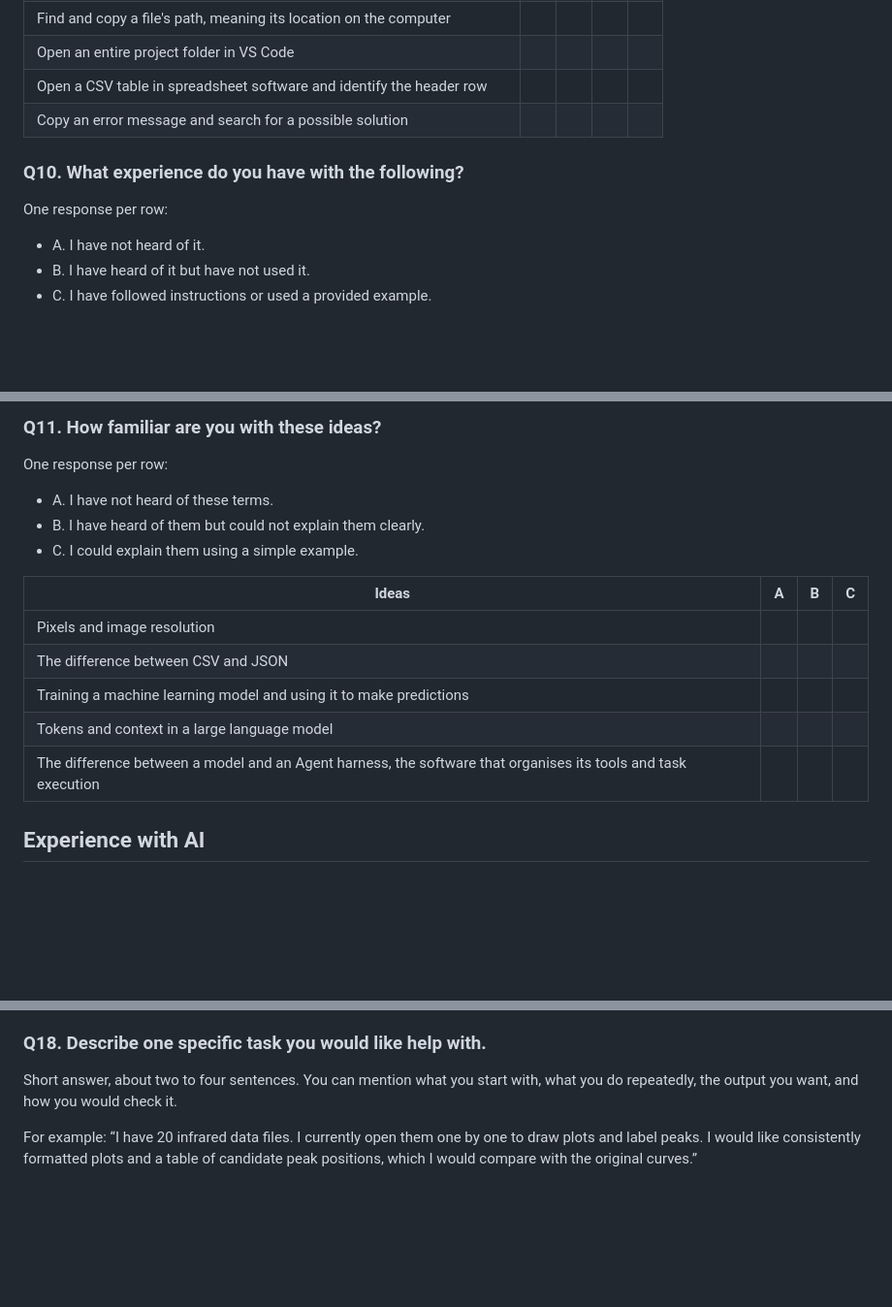
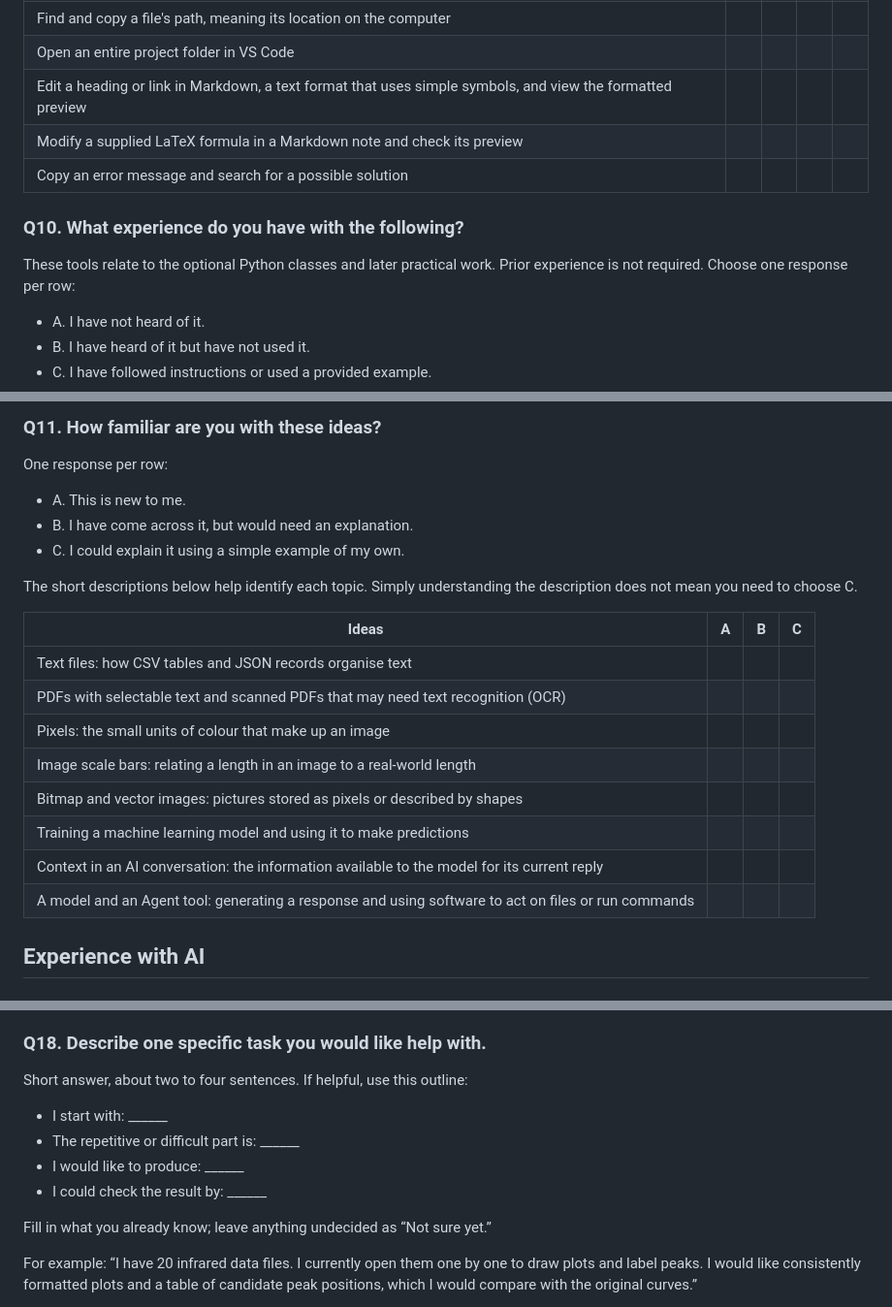
Before and after one commit to shadowater/ai-for-mat-science, a Markdown page: 课程调研/questionnaire.en.md, 3 parts joined by grey strips. Shown at 97% size. GitHub-like rendering; blank space fills up the shorter version.

Commit message:
Align survey with preparation class skills and research needs

```diff
--- a/课程调研/questionnaire.en.md
+++ b/课程调研/questionnaire.en.md
@@ -41,12 +41,13 @@ One response per row. Use the same four choices for every row:
 | Show the complete filename, including endings such as `.csv` and `.png` | | | | |
 | Find and copy a file's path, meaning its location on the computer | | | | |
 | Open an entire project folder in VS Code | | | | |
-| Open a CSV table in spreadsheet software and identify the header row | | | | |
+| Edit a heading or link in Markdown, a text format that uses simple symbols, and view the formatted preview | | | | |
+| Modify a supplied LaTeX formula in a Markdown note and check its preview | | | | |
 | Copy an error message and search for a possible solution | | | | |
 
 ### Q10. What experience do you have with the following?
 
-One response per row:
+These tools relate to the optional Python classes and later practical work. Prior experience is not required. Choose one response per row:
 
 - A. I have not heard of it.
 - B. I have heard of it but have not used it.
@@ -66,17 +67,22 @@ One response per row:
 
 One response per row:
 
-- A. I have not heard of these terms.
-- B. I have heard of them but could not explain them clearly.
-- C. I could explain them using a simple example.
+- A. This is new to me.
+- B. I have come across it, but would need an explanation.
+- C. I could explain it using a simple example of my own.
+
+The short descriptions below help identify each topic. Simply understanding the description does not mean you need to choose C.
 
 | Ideas | A | B | C |
 |---|---|---|---|
-| Pixels and image resolution | | | |
-| The difference between CSV and JSON | | | |
+| Text files: how CSV tables and JSON records organise text | | | |
+| PDFs with selectable text and scanned PDFs that may need text recognition (OCR) | | | |
+| Pixels: the small units of colour that make up an image | | | |
+| Image scale bars: relating a length in an image to a real-world length | | | |
+| Bitmap and vector images: pictures stored as pixels or described by shapes | | | |
 | Training a machine learning model and using it to make predictions | | | |
-| Tokens and context in a large language model | | | |
-| The difference between a model and an Agent harness, the software that organises its tools and task execution | | | |
+| Context in an AI conversation: the information available to the model for its current reply | | | |
+| A model and an Agent tool: generating a response and using software to act on files or run commands | | | |
 
 ## Experience with AI
 
@@ -175,7 +181,14 @@ Choose up to three options and rank your choices, with 1 as your highest priorit
 
 ### Q18. Describe one specific task you would like help with.
 
-Short answer, about two to four sentences. You can mention what you start with, what you do repeatedly, the output you want, and how you would check it.
+Short answer, about two to four sentences. If helpful, use this outline:
+
+- I start with: ______
+- The repetitive or difficult part is: ______
+- I would like to produce: ______
+- I could check the result by: ______
+
+Fill in what you already know; leave anything undecided as “Not sure yet.”
 
 For example: “I have 20 infrared data files. I currently open them one by one to draw plots and label peaks. I would like consistently formatted plots and a table of candidate peak positions, which I would compare with the original curves.”
 
```
Also changed, not shown: 课程调研/README.md (+17 -3 lines), 课程调研/questionnaire.zh.md (+23 -10 lines).
